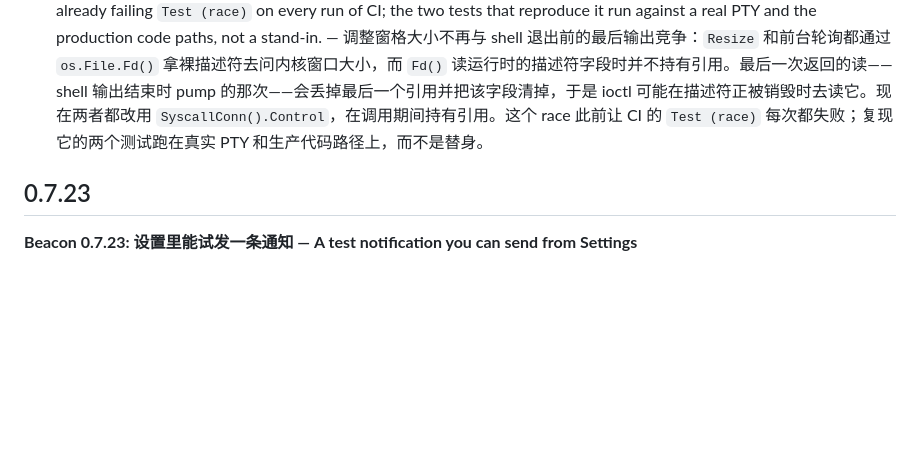
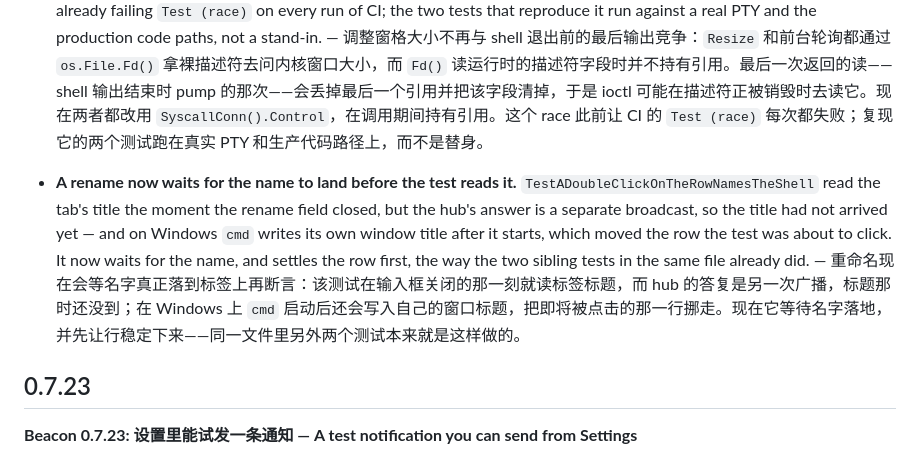
Before and after one commit to CarlOpenLab/beacon, a Markdown page: CHANGELOG.md, the part around the change. Rendered like a GitHub page; blank space fills up the shorter version.

Commit message:
docs(changelog): record the two test fixes under Unreleased
Co-Authored-By: Claude Code <noreply@anthropic.com>

```diff
--- a/CHANGELOG.md
+++ b/CHANGELOG.md
@@ -10,6 +10,9 @@ pushed tag straight into the GitHub release notes, so keep the headings exactly
 
 - **A pane being resized while its shell exits no longer races the runtime.** `Resize` and the foreground poll both ask the kernel for the PTY's window on the raw descriptor, and both took it through `os.File.Fd()` — which reads the runtime's descriptor field with no reference held. The last read to return, pump's when the shell's output ends, drops the last reference and clears that field, so the ioctl could read a descriptor that was being destroyed underneath it. Both now take the descriptor through `SyscallConn().Control`, which holds a reference for the length of the call. The race was already failing `Test (race)` on every run of CI; the two tests that reproduce it run against a real PTY and the production code paths, not a stand-in.
   — 调整窗格大小不再与 shell 退出前的最后输出竞争：`Resize` 和前台轮询都通过 `os.File.Fd()` 拿裸描述符去问内核窗口大小，而 `Fd()` 读运行时的描述符字段时并不持有引用。最后一次返回的读——shell 输出结束时 pump 的那次——会丢掉最后一个引用并把该字段清掉，于是 ioctl 可能在描述符正被销毁时去读它。现在两者都改用 `SyscallConn().Control`，在调用期间持有引用。这个 race 此前让 CI 的 `Test (race)` 每次都失败；复现它的两个测试跑在真实 PTY 和生产代码路径上，而不是替身。
+
+- **A rename now waits for the name to land before the test reads it.** `TestADoubleClickOnTheRowNamesTheShell` read the tab's title the moment the rename field closed, but the hub's answer is a separate broadcast, so the title had not arrived yet — and on Windows `cmd` writes its own window title after it starts, which moved the row the test was about to click. It now waits for the name, and settles the row first, the way the two sibling tests in the same file already did.
+  — 重命名现在会等名字真正落到标签上再断言：该测试在输入框关闭的那一刻就读标签标题，而 hub 的答复是另一次广播，标题那时还没到；在 Windows 上 `cmd` 启动后还会写入自己的窗口标题，把即将被点击的那一行挪走。现在它等待名字落地，并先让行稳定下来——同一文件里另外两个测试本来就是这样做的。
 
 ## 0.7.23
 
```
